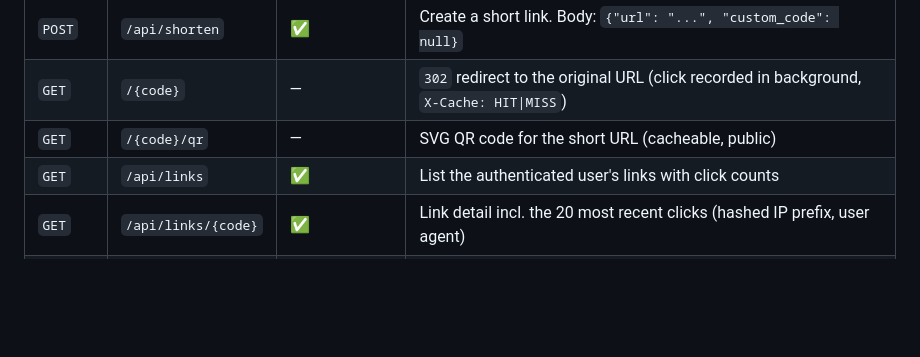
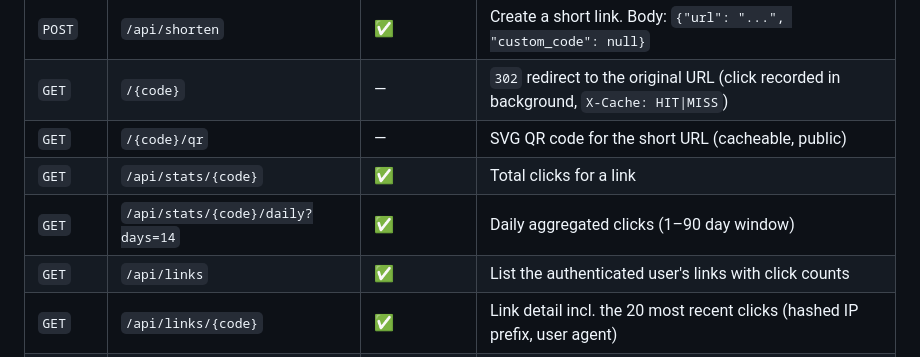
Before and after one commit to Dani-Devlop/shortly-url, a Markdown page: README.md, the part around the change. GitHub-like rendering; blank space fills up the shorter version.

Commit message:
docs: restore stats endpoints to API overview table

```diff
--- a/README.md
+++ b/README.md
@@ -49,6 +49,8 @@ The collection ships with variables `baseUrl` and `apiKey` and covers every endp
 | `POST` | `/api/shorten` | ✅ | Create a short link. Body: `{"url": "...", "custom_code": null}` |
 | `GET` | `/{code}` | — | `302` redirect to the original URL (click recorded in background, `X-Cache: HIT\|MISS`) |
 | `GET` | `/{code}/qr` | — | SVG QR code for the short URL (cacheable, public) |
+| `GET` | `/api/stats/{code}` | ✅ | Total clicks for a link |
+| `GET` | `/api/stats/{code}/daily?days=14` | ✅ | Daily aggregated clicks (1–90 day window) |
 | `GET` | `/api/links` | ✅ | List the authenticated user's links with click counts |
 | `GET` | `/api/links/{code}` | ✅ | Link detail incl. the 20 most recent clicks (hashed IP prefix, user agent) |
 | `PATCH` | `/api/links/{code}` | ✅ | Update the destination URL (invalidates the cache entry) |
```
